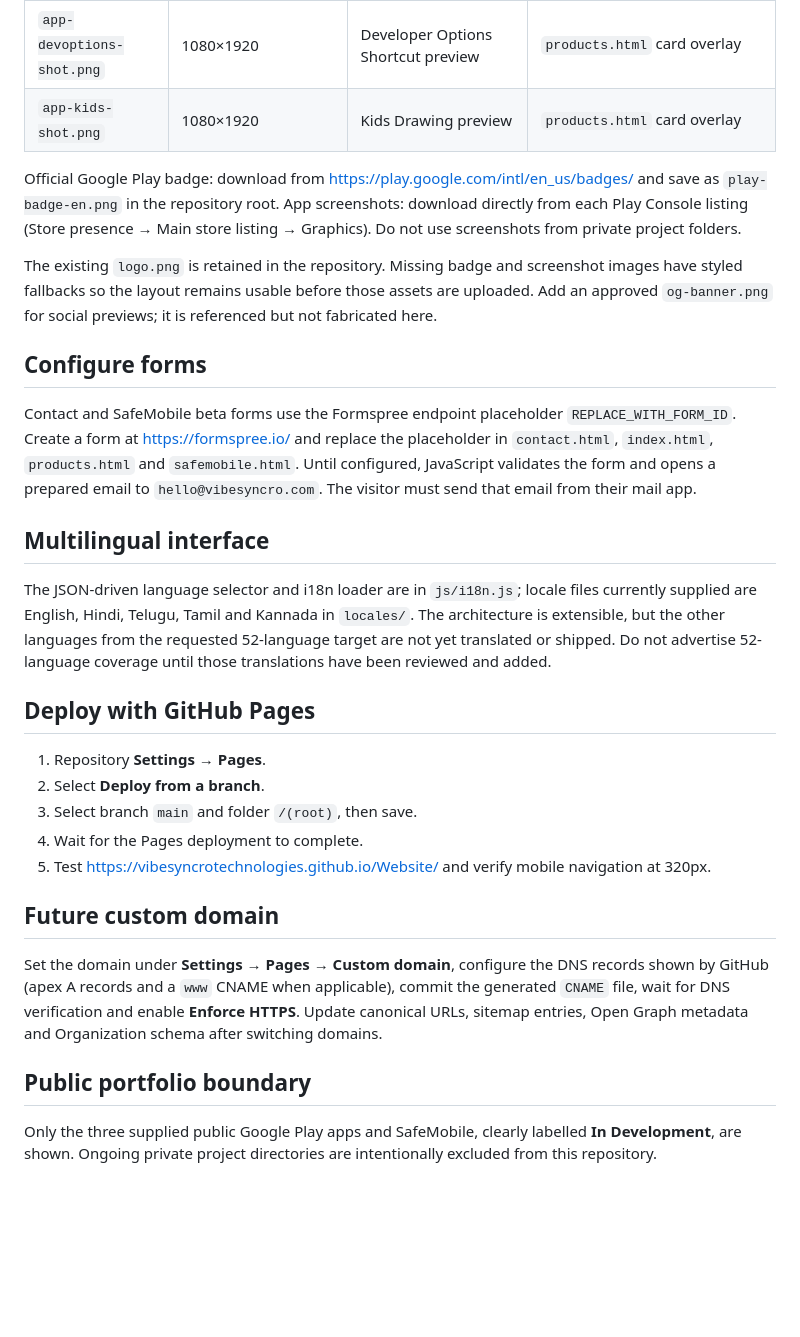
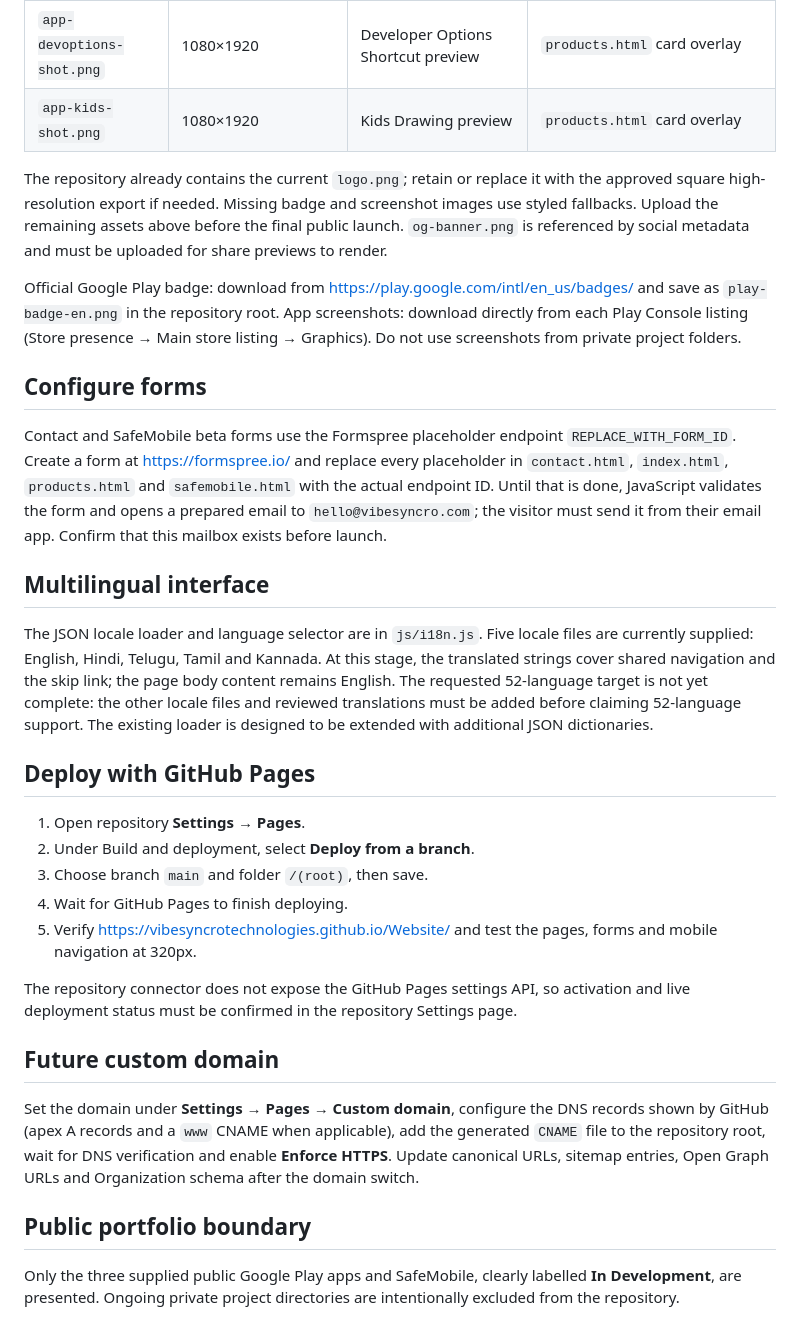
Before and after one commit to VibeSyncroTechnologies/Website, a Markdown page: README.md, the part around one of its changes. Rendered like a GitHub page; blank space fills up the shorter version.

Commit message:
Document shared architecture, launch assets and remaining integrations

```diff
--- a/README.md
+++ b/README.md
@@ -17,30 +33,32 @@ This project uses **Option A: shared HTML partials**. Every page provides `#site
 | `app-devoptions-shot.png` | 1080×1920 | Developer Options Shortcut preview | `products.html` card overlay |
 | `app-kids-shot.png` | 1080×1920 | Kids Drawing preview | `products.html` card overlay |
 
+The repository already contains the current `logo.png`; retain or replace it with the approved square high-resolution export if needed. Missing badge and screenshot images use styled fallbacks. Upload the remaining assets above before the final public launch. `og-banner.png` is referenced by social metadata and must be uploaded for share previews to render.
+
 Official Google Play badge: download from https://play.google.com/intl/en_us/badges/ and save as `play-badge-en.png` in the repository root. App screenshots: download directly from each Play Console listing (Store presence → Main store listing → Graphics). Do not use screenshots from private project folders.
-
-The existing `logo.png` is retained in the repository. Missing badge and screenshot images have styled fallbacks so the layout remains usable before those assets are uploaded. Add an approved `og-banner.png` for social previews; it is referenced but not fabricated here.
 
 ## Configure forms
 
-Contact and SafeMobile beta forms use the Formspree endpoint placeholder `REPLACE_WITH_FORM_ID`. Create a form at https://formspree.io/ and replace the placeholder in `contact.html`, `index.html`, `products.html` and `safemobile.html`. Until configured, JavaScript validates the form and opens a prepared email to `hello@vibesyncro.com`. The visitor must send that email from their mail app.
+Contact and SafeMobile beta forms use the Formspree placeholder endpoint `REPLACE_WITH_FORM_ID`. Create a form at https://formspree.io/ and replace every placeholder in `contact.html`, `index.html`, `products.html` and `safemobile.html` with the actual endpoint ID. Until that is done, JavaScript validates the form and opens a prepared email to `hello@vibesyncro.com`; the visitor must send it from their email app. Confirm that this mailbox exists before launch.
 
 ## Multilingual interface
 
-The JSON-driven language selector and i18n loader are in `js/i18n.js`; locale files currently supplied are English, Hindi, Telugu, Tamil and Kannada in `locales/`. The architecture is extensible, but the other languages from the requested 52-language target are not yet translated or shipped. Do not advertise 52-language coverage until those translations have been reviewed and added.
+The JSON locale loader and language selector are in `js/i18n.js`. Five locale files are currently supplied: English, Hindi, Telugu, Tamil and Kannada. At this stage, the translated strings cover shared navigation and the skip link; the page body content remains English. The requested 52-language target is not yet complete: the other locale files and reviewed translations must be added before claiming 52-language support. The existing loader is designed to be extended with additional JSON dictionaries.
 
 ## Deploy with GitHub Pages
 
-1. Repository **Settings → Pages**.
-2. Select **Deploy from a branch**.
-3. Select branch `main` and folder `/(root)`, then save.
-4. Wait for the Pages deployment to complete.
-5. Test https://vibesyncrotechnologies.github.io/Website/ and verify mobile navigation at 320px.
+1. Open repository **Settings → Pages**.
+2. Under Build and deployment, select **Deploy from a branch**.
+3. Choose branch `main` and folder `/(root)`, then save.
+4. Wait for GitHub Pages to finish deploying.
+5. Verify https://vibesyncrotechnologies.github.io/Website/ and test the pages, forms and mobile navigation at 320px.
+
+The repository connector does not expose the GitHub Pages settings API, so activation and live deployment status must be confirmed in the repository Settings page.
 
 ## Future custom domain
 
-Set the domain under **Settings → Pages → Custom domain**, configure the DNS records shown by GitHub (apex A records and a `www` CNAME when applicable), commit the generated `CNAME` file, wait for DNS verification and enable **Enforce HTTPS**. Update canonical URLs, sitemap entries, Open Graph metadata and Organization schema after switching domains.
+Set the domain under **Settings → Pages → Custom domain**, configure the DNS records shown by GitHub (apex A records and a `www` CNAME when applicable), add the generated `CNAME` file to the repository root, wait for DNS verification and enable **Enforce HTTPS**. Update canonical URLs, sitemap entries, Open Graph URLs and Organization schema after the domain switch.
 
 ## Public portfolio boundary
 
-Only the three supplied public Google Play apps and SafeMobile, clearly labelled **In Development**, are shown. Ongoing private project directories are intentionally excluded from this repository.
+Only the three supplied public Google Play apps and SafeMobile, clearly labelled **In Development**, are presented. Ongoing private project directories are intentionally excluded from the repository.
```
Also changed, not shown: other parts of README.md (+18 -2 lines).
